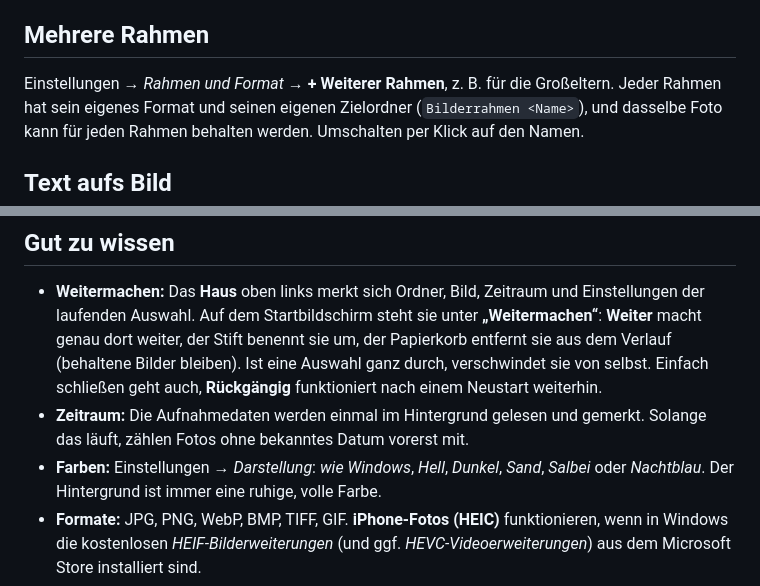
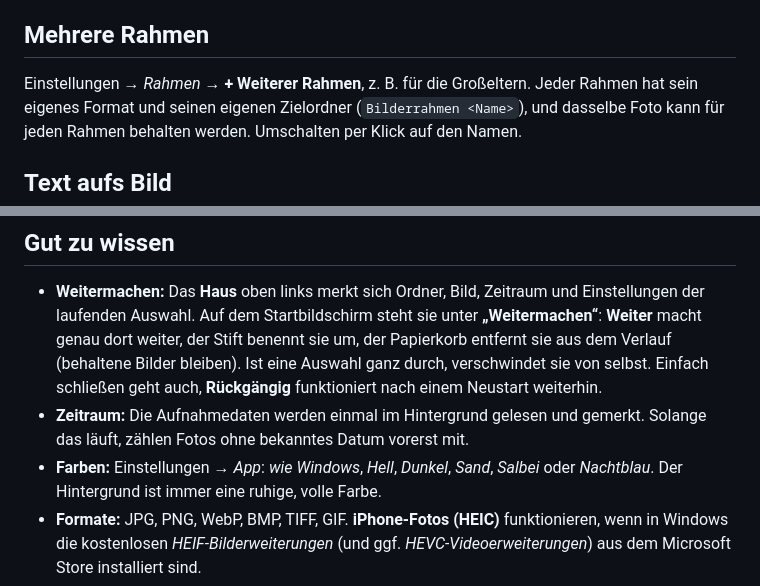
Before and after one commit to FlorianFriebe/bilderrahmen-swiper, a Markdown page: ANLEITUNG.md, 2 parts joined by grey strips. Drawn GitHub-style.

```diff
--- a/ANLEITUNG.md
+++ b/ANLEITUNG.md
@@ -169,7 +167,7 @@ Löschst du Bilder direkt im Zielordner, verschwinden sie auch hier und gelten a
 
 ## Mehrere Rahmen
 
-Einstellungen → *Rahmen und Format* → **+ Weiterer Rahmen**, z. B. für die Großeltern. Jeder
+Einstellungen → *Rahmen* → **+ Weiterer Rahmen**, z. B. für die Großeltern. Jeder
 Rahmen hat sein eigenes Format und seinen eigenen Zielordner (`Bilderrahmen <Name>`), und
 dasselbe Foto kann für jeden Rahmen behalten werden. Umschalten per Klick auf den Namen.
 
@@ -216,7 +214,7 @@ weil die .exe in einem geschützten Ordner liegt), öffnet derselbe Knopf die Do
   funktioniert nach einem Neustart weiterhin.
 - **Zeitraum:** Die Aufnahmedaten werden einmal im Hintergrund gelesen und gemerkt. Solange
   das läuft, zählen Fotos ohne bekanntes Datum vorerst mit.
-- **Farben:** Einstellungen → *Darstellung*: *wie Windows*, *Hell*, *Dunkel*, *Sand*, *Salbei*
+- **Farben:** Einstellungen → *App*: *wie Windows*, *Hell*, *Dunkel*, *Sand*, *Salbei*
   oder *Nachtblau*. Der Hintergrund ist immer eine ruhige, volle Farbe.
 - **Formate:** JPG, PNG, WebP, BMP, TIFF, GIF. **iPhone-Fotos (HEIC)** funktionieren, wenn
   in Windows die kostenlosen *HEIF-Bilderweiterungen* (und ggf. *HEVC-Videoerweiterungen*)
```
Also changed, not shown: other parts of ANLEITUNG.md (+8 -10 lines), README.md (+1 -1 lines), docs/start.png, 5 other files.
